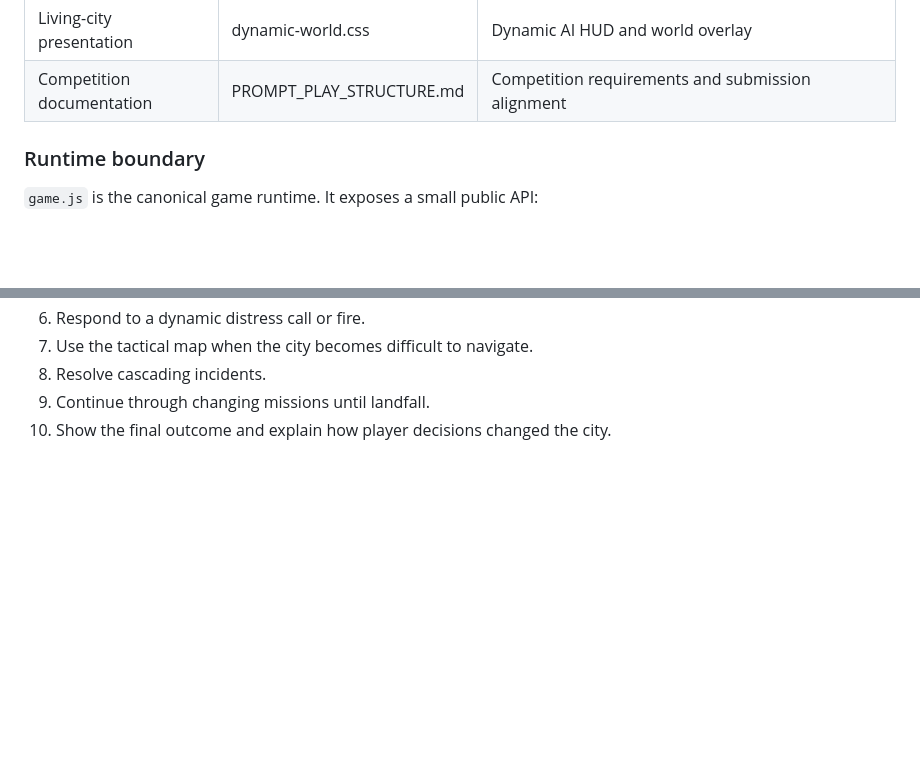
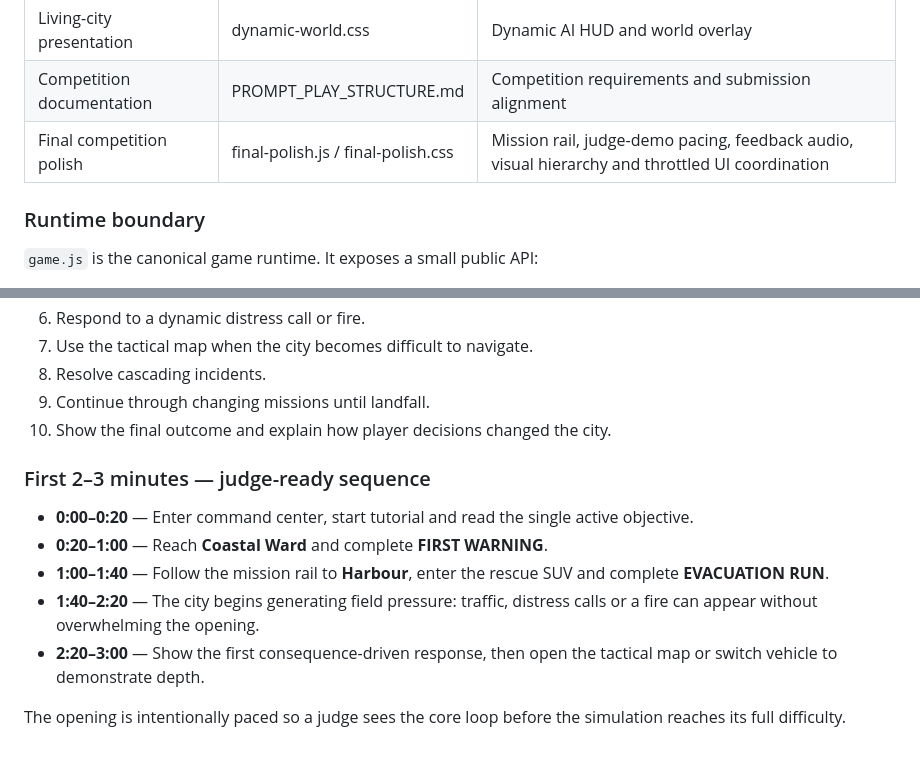
Before and after one commit to lsvsaravananganesh-bit/Last-72-Hours, a Markdown page: README.md, 2 parts joined by grey strips. GitHub-like rendering; blank space fills up the shorter version.

Commit message:
Document final competition build and judge demo flow

```diff
--- a/README.md
+++ b/README.md
@@ -47,6 +47,7 @@ The repository intentionally keeps the playable runtime dependency-free.
 | Field-system presentation | gameplay-systems.css | Live incident and response-system HUD |
 | Living-city presentation | dynamic-world.css | Dynamic AI HUD and world overlay |
 | Competition documentation | PROMPT_PLAY_STRUCTURE.md | Competition requirements and submission alignment |
+| Final competition polish | final-polish.js / final-polish.css | Mission rail, judge-demo pacing, feedback audio, visual hierarchy and throttled UI coordination |
 
 ### Runtime boundary
 
@@ -93,3 +94,13 @@ It does **not** reproduce another game's characters, map, story, assets or brand
 8. Resolve cascading incidents.
 9. Continue through changing missions until landfall.
 10. Show the final outcome and explain how player decisions changed the city.
+
+### First 2–3 minutes — judge-ready sequence
+
+- **0:00–0:20** — Enter command center, start tutorial and read the single active objective.
+- **0:20–1:00** — Reach **Coastal Ward** and complete **FIRST WARNING**.
+- **1:00–1:40** — Follow the mission rail to **Harbour**, enter the rescue SUV and complete **EVACUATION RUN**.
+- **1:40–2:20** — The city begins generating field pressure: traffic, distress calls or a fire can appear without overwhelming the opening.
+- **2:20–3:00** — Show the first consequence-driven response, then open the tactical map or switch vehicle to demonstrate depth.
+
+The opening is intentionally paced so a judge sees the core loop before the simulation reaches its full difficulty.
```
